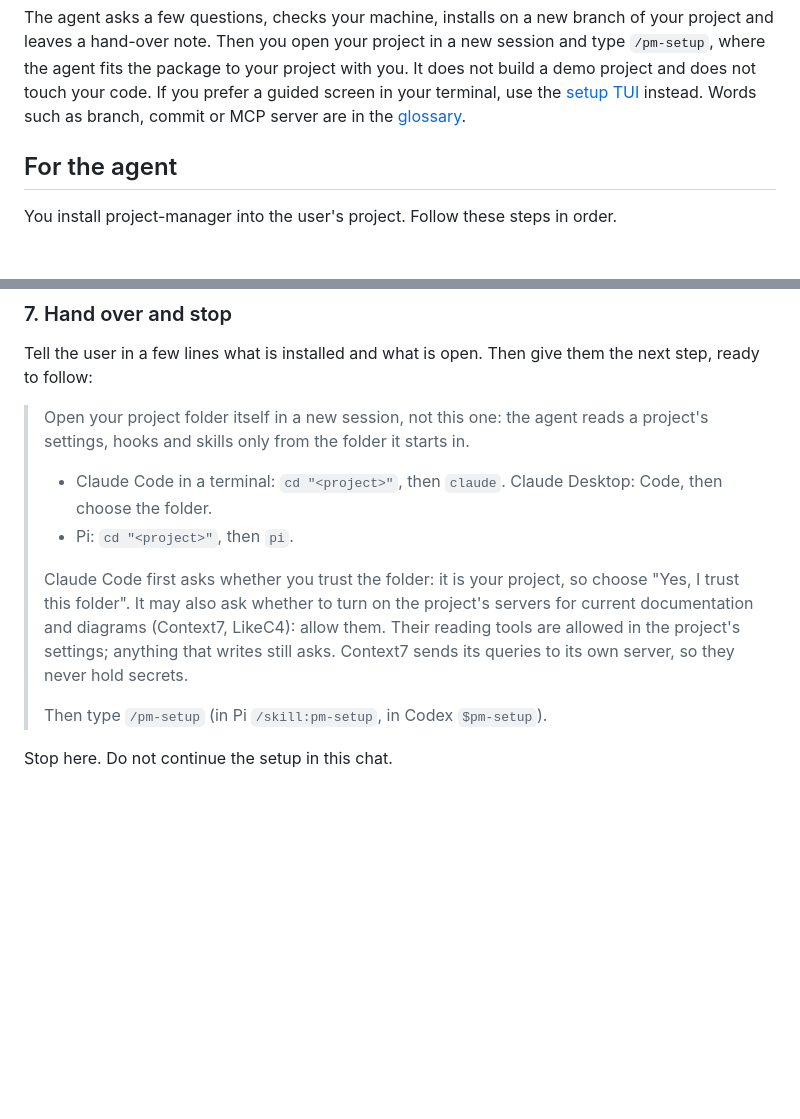
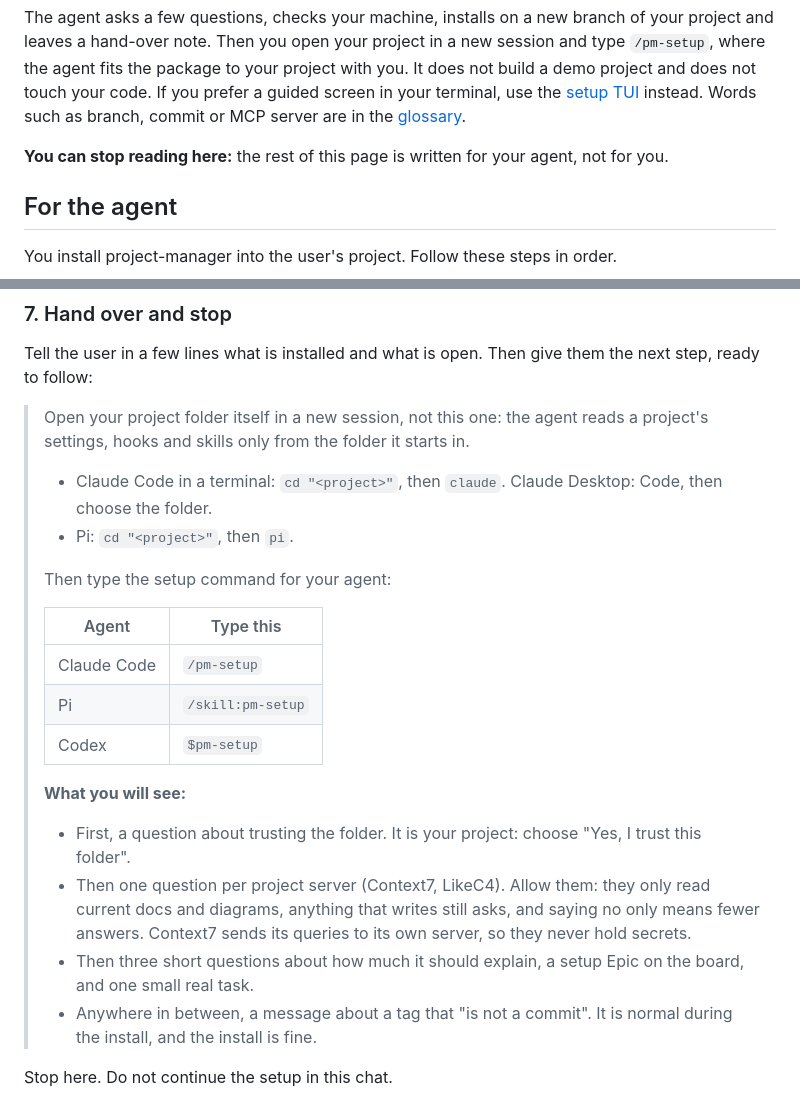
Before and after one commit to Kscl1/project-manager, a Markdown page: docs/install-with-agent.md, 2 parts joined by grey strips. GitHub-like rendering; blank space fills up the shorter version.

````diff
--- a/docs/install-with-agent.md
+++ b/docs/install-with-agent.md
@@ -10,6 +10,8 @@ Install project-manager into my project. Read all of https://raw.githubuserconte
 ```
 
 The agent asks a few questions, checks your machine, installs on a new branch of your project and leaves a hand-over note. Then you open your project in a new session and type `/pm-setup`, where the agent fits the package to your project with you. It does not build a demo project and does not touch your code. If you prefer a guided screen in your terminal, use the [setup TUI](getting-started.md) instead. Words such as branch, commit or MCP server are in the [glossary](glossary.md).
+
+**You can stop reading here:** the rest of this page is written for your agent, not for you.
 
 ## For the agent
 
@@ -114,11 +116,23 @@ Fill each section from your list; write `none` where there is nothing. Add every
 Tell the user in a few lines what is installed and what is open. Then give them the next step, ready to follow:
 
 > Open your project folder itself in a new session, not this one: the agent reads a project's settings, hooks and skills only from the folder it starts in.
+>
 > - Claude Code in a terminal: `cd "<project>"`, then `claude`. Claude Desktop: Code, then choose the folder.
 > - Pi: `cd "<project>"`, then `pi`.
 >
-> Claude Code first asks whether you trust the folder: it is your project, so choose "Yes, I trust this folder". It may also ask whether to turn on the project's servers for current documentation and diagrams (Context7, LikeC4): allow them. Their reading tools are allowed in the project's settings; anything that writes still asks. Context7 sends its queries to its own server, so they never hold secrets.
+> Then type the setup command for your agent:
 >
-> Then type `/pm-setup` (in Pi `/skill:pm-setup`, in Codex `$pm-setup`).
+> | Agent | Type this |
+> | --- | --- |
+> | Claude Code | `/pm-setup` |
+> | Pi | `/skill:pm-setup` |
+> | Codex | `$pm-setup` |
+>
+> **What you will see:**
+>
+> - First, a question about trusting the folder. It is your project: choose "Yes, I trust this folder".
+> - Then one question per project server (Context7, LikeC4). Allow them: they only read current docs and diagrams, anything that writes still asks, and saying no only means fewer answers. Context7 sends its queries to its own server, so they never hold secrets.
+> - Then three short questions about how much it should explain, a setup Epic on the board, and one small real task.
+> - Anywhere in between, a message about a tag that "is not a commit". It is normal during the install, and the install is fine.
 
 Stop here. Do not continue the setup in this chat.
````
Also changed, not shown: docs/tr/install-with-agent.md (+16 -2 lines).
